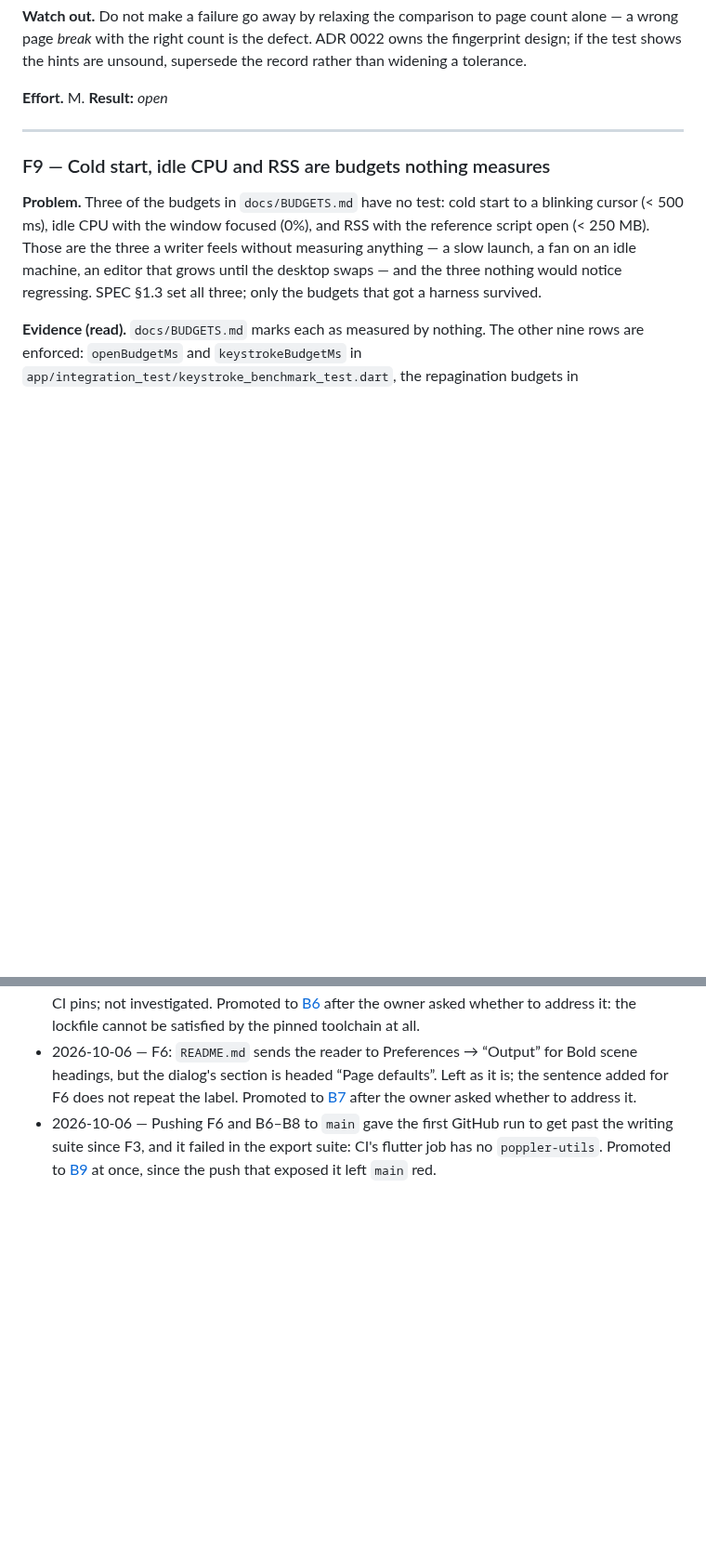
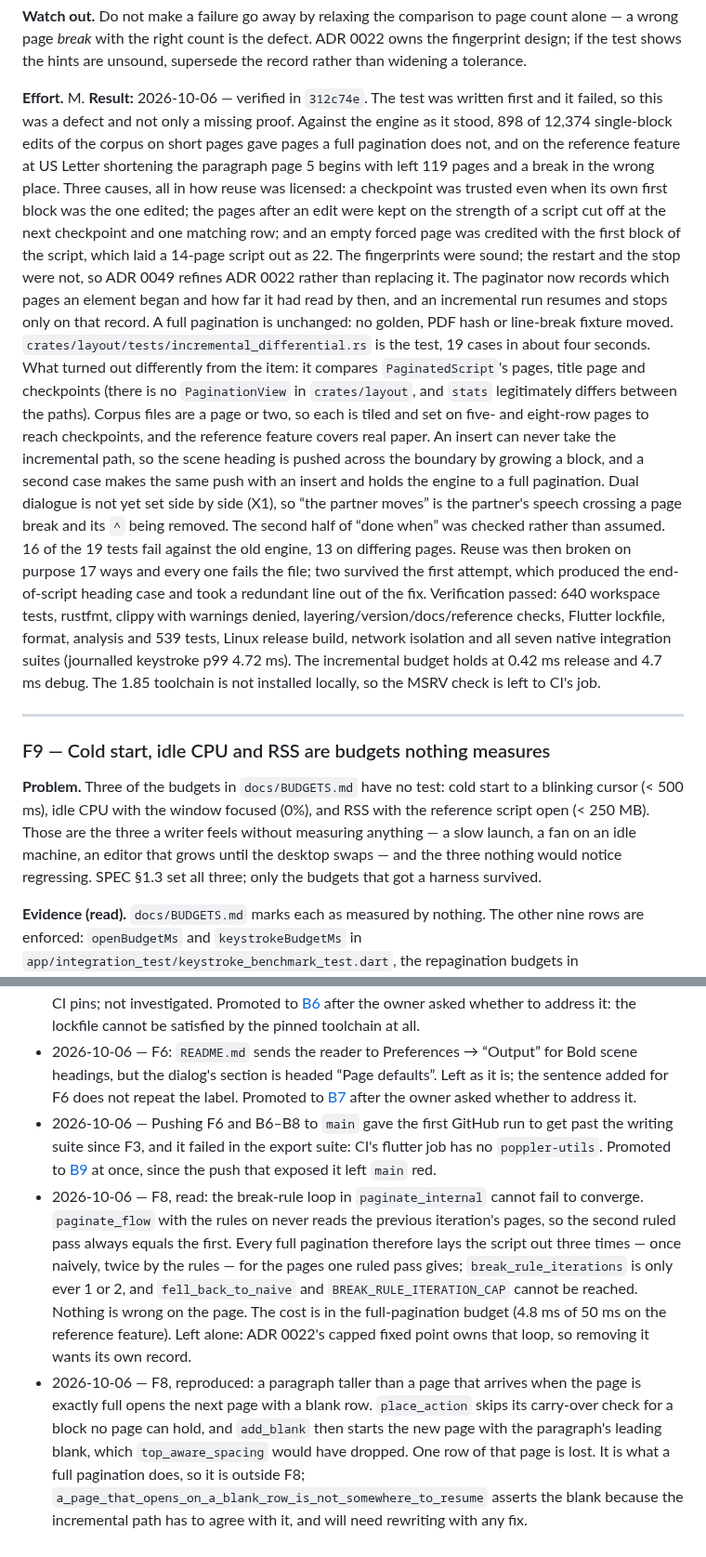
Before and after one commit to phagmaier/slugline, a Markdown page: docs/BACKLOG.md, 2 parts joined by grey strips. Shown at 93% size. GitHub-like rendering; blank space fills up the shorter version.

Commit message:
F8 — record verified incremental repagination completion
Close F8 against 312c74e. The Result says what the differential test found on the engine as it stood, why ADR 0049 refines ADR 0022 rather than replacing it, where the test departs from the item's wording (what is compared, tiled corpus files on short pages, a grown block instead of an insert, what a moving dual partner means before X1), and that deliberate breakage was checked 17 ways. Two side findings go under "Found along the way": the break-rule fixed point cannot fail to converge and costs two extra passes, and a paragraph taller than a page can open the next page on a blank row. Documentation links and backlog completion notation pass tools/check_docs.py.

Co-Authored-By: Claude Opus 5.5 <noreply@anthropic.com>

```diff
--- a/docs/BACKLOG.md
+++ b/docs/BACKLOG.md
@@ -1025,7 +1025,42 @@ owns the fingerprint design; if the test shows the hints are unsound, supersede
 the record rather than widening a tolerance.
 
 **Effort.** M.
-**Result:** _open_
+**Result:** 2026-10-06 — verified in `312c74e`. The test was written first and
+it failed, so this was a defect and not only a missing proof. Against the
+engine as it stood, 898 of 12,374 single-block edits of the corpus on short
+pages gave pages a full pagination does not, and on the reference feature at
+US Letter shortening the paragraph page 5 begins with left 119 pages and a
+break in the wrong place. Three causes, all in how reuse was licensed: a
+checkpoint was trusted even when its own first block was the one edited; the
+pages after an edit were kept on the strength of a script cut off at the next
+checkpoint and one matching row; and an empty forced page was credited with
+the first block of the script, which laid a 14-page script out as 22.
+The fingerprints were sound; the restart and the stop were not, so ADR 0049
+refines ADR 0022 rather than replacing it. The paginator now records which
+pages an element began and how far it had read by then, and an incremental run
+resumes and stops only on that record. A full pagination is unchanged: no
+golden, PDF hash or line-break fixture moved.
+`crates/layout/tests/incremental_differential.rs` is the test, 19 cases in
+about four seconds. What turned out differently from the item: it compares
+`PaginatedScript`'s pages, title page and checkpoints (there is no
+`PaginationView` in `crates/layout`, and `stats` legitimately differs between
+the paths). Corpus files are a page or two, so each is tiled and set on five-
+and eight-row pages to reach checkpoints, and the reference feature covers real
+paper. An insert can never take the incremental path, so the scene heading is
+pushed across the boundary by growing a block, and a second case makes the
+same push with an insert and holds the engine to a full pagination. Dual
+dialogue is not yet set side by side (X1), so “the partner moves” is the
+partner's speech crossing a page break and its `^` being removed.
+The second half of “done when” was checked rather than assumed. 16 of the 19
+tests fail against the old engine, 13 on differing pages. Reuse was then
+broken on purpose 17 ways and every one fails the file; two survived the first
+attempt, which produced the end-of-script heading case and took a redundant
+line out of the fix. Verification passed: 640 workspace tests, rustfmt, clippy
+with warnings denied, layering/version/docs/reference checks, Flutter lockfile,
+format, analysis and 539 tests, Linux release build, network isolation and all
+seven native integration suites (journalled keystroke p99 4.72 ms). The
+incremental budget holds at 0.42 ms release and 4.7 ms debug. The 1.85
+toolchain is not installed locally, so the MSRV check is left to CI's job.
 
 ---
 
@@ -1536,3 +1571,22 @@ not part of that item.
   past the writing suite since F3, and it failed in the export suite: CI's
   flutter job has no `poppler-utils`. Promoted to [B9](#b9) at once, since the
   push that exposed it left `main` red.
+- 2026-10-06 — F8, read: the break-rule loop in `paginate_internal` cannot fail
+  to converge. `paginate_flow` with the rules on never reads the previous
+  iteration's pages, so the second ruled pass always equals the first. Every
+  full pagination therefore lays the script out three times — once naively,
+  twice by the rules — for the pages one ruled pass gives;
+  `break_rule_iterations` is only ever 1 or 2, and `fell_back_to_naive` and
+  `BREAK_RULE_ITERATION_CAP` cannot be reached. Nothing is wrong on the page.
+  The cost is in the full-pagination budget (4.8 ms of 50 ms on the reference
+  feature). Left alone: ADR 0022's capped fixed point owns that loop, so
+  removing it wants its own record.
+- 2026-10-06 — F8, reproduced: a paragraph taller than a page that arrives when
+  the page is exactly full opens the next page with a blank row. `place_action`
+  skips its carry-over check for a block no page can hold, and `add_blank` then
+  starts the new page with the paragraph's leading blank, which
+  `top_aware_spacing` would have dropped. One row of that page is lost. It is
+  what a full pagination does, so it is outside F8;
+  `a_page_that_opens_on_a_blank_row_is_not_somewhere_to_resume` asserts the
+  blank because the incremental path has to agree with it, and will need
+  rewriting with any fix.
```
Also changed, not shown: other parts of docs/BACKLOG.md (+1 -1 lines).
